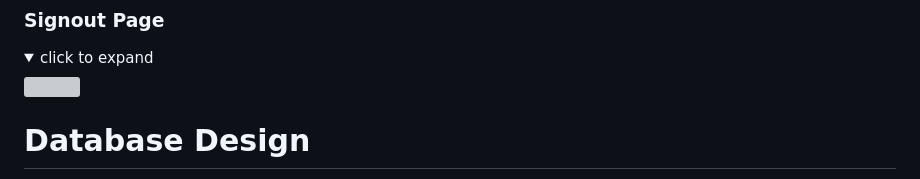
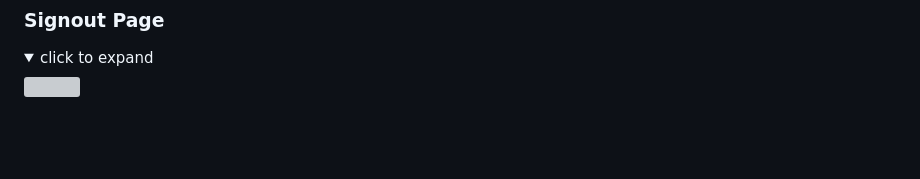
Before and after one commit to hubkinza/django-fullstack-project, a Markdown page: README.md, the part around the change printed below. Rendered like a GitHub page; folded sections open; blank space fills up the shorter version; grey boxes are pictures that could not be loaded.

```diff
--- a/README.md
+++ b/README.md
@@ -206,5 +205,4 @@ ___
 </details>
 
 
-# Database Design
 
```
Also changed, not shown: other parts of README.md (+2 -5 lines).
